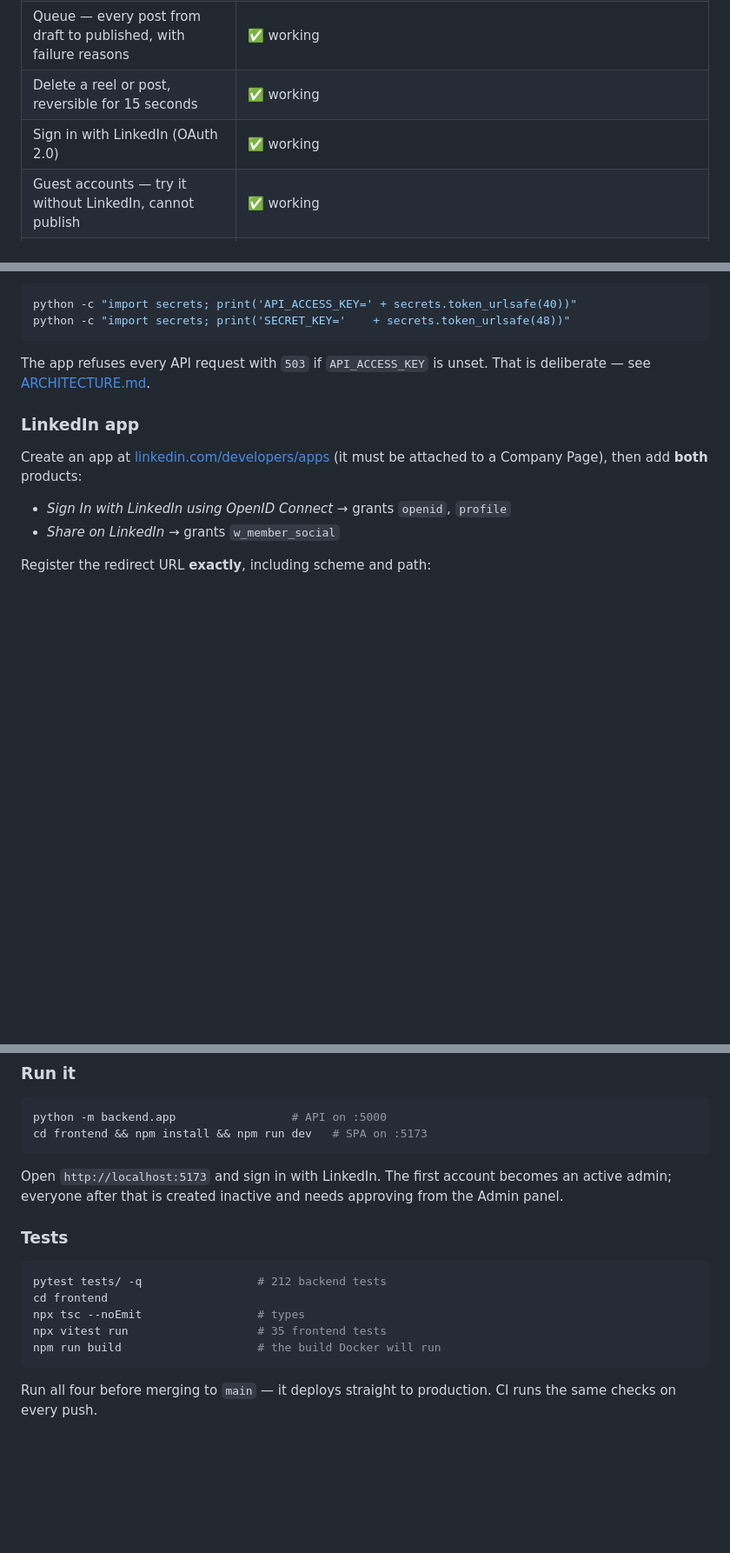
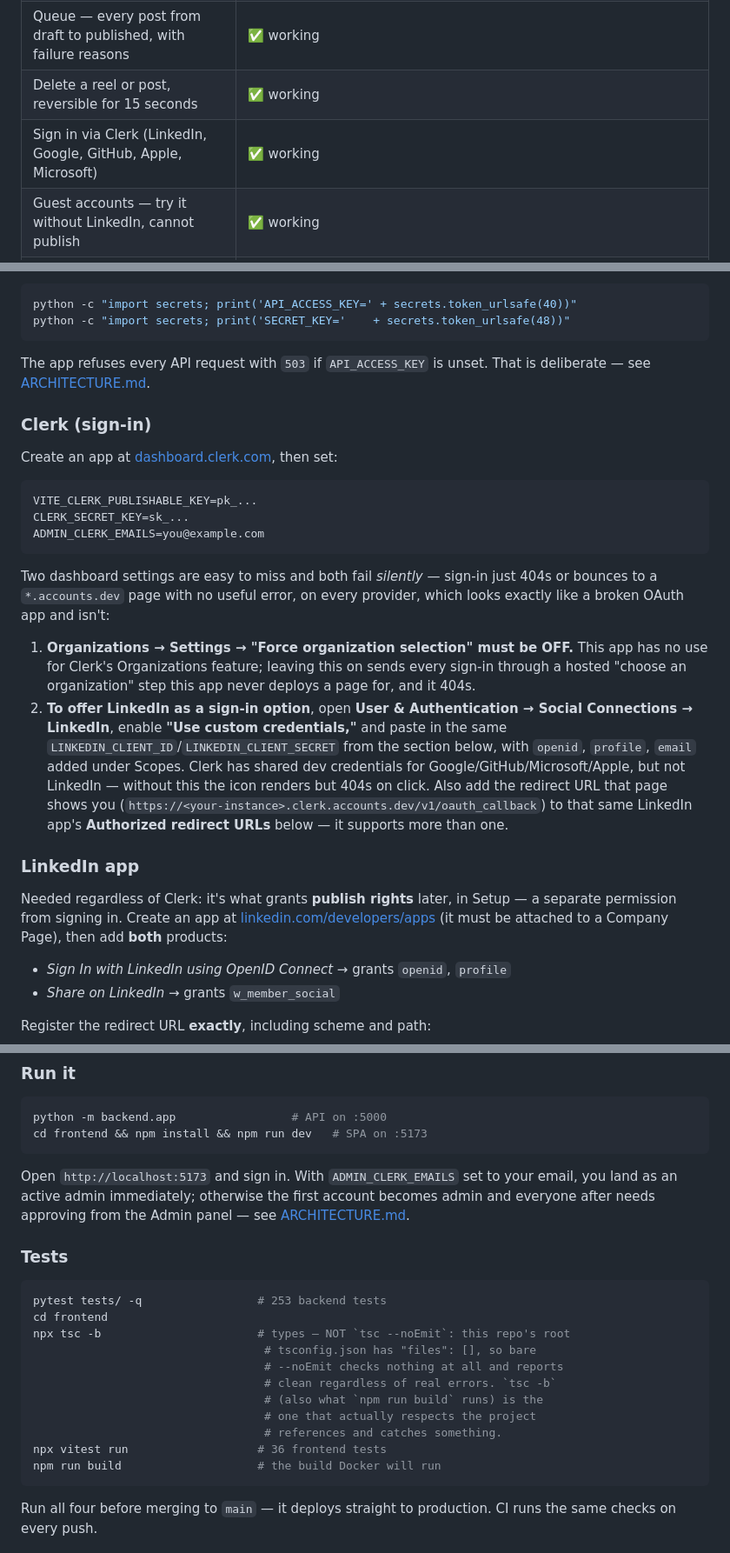
Before and after one commit to saksham-gagneja-indxx/aphelion, a Markdown page: README.md, 3 parts joined by grey strips. Shown at 87% size. Drawn GitHub-style; blank space fills up the shorter version.

````diff
--- a/README.md
+++ b/README.md
@@ -27,7 +27,7 @@ For how any of it works internally, see **[docs/ARCHITECTURE.md](docs/ARCHITECTU
 | Retract (delete) a published post | ✅ working |
 | Queue — every post from draft to published, with failure reasons | ✅ working |
 | Delete a reel or post, reversible for 15 seconds | ✅ working |
-| Sign in with LinkedIn (OAuth 2.0) | ✅ working |
+| Sign in via Clerk (LinkedIn, Google, GitHub, Apple, Microsoft) | ✅ working |
 | Guest accounts — try it without LinkedIn, cannot publish | ✅ working |
 | Operations console (`/console`) — scheduler, storage, feature flags | ✅ working |
 | Guided setup that checks each step, including the publish scope | ✅ working |
@@ -153,9 +153,40 @@ python -c "import secrets; print('SECRET_KEY='    + secrets.token_urlsafe(48))"
 The app refuses every API request with `503` if `API_ACCESS_KEY` is unset. That
 is deliberate — see [ARCHITECTURE.md](docs/ARCHITECTURE.md#failing-closed).
 
+### Clerk (sign-in)
+
+Create an app at [dashboard.clerk.com](https://dashboard.clerk.com), then set:
+
+```ini
+VITE_CLERK_PUBLISHABLE_KEY=pk_...
+CLERK_SECRET_KEY=sk_...
+ADMIN_CLERK_EMAILS=you@example.com
+```
+
+Two dashboard settings are easy to miss and both fail *silently* — sign-in
+just 404s or bounces to a `*.accounts.dev` page with no useful error, on
+every provider, which looks exactly like a broken OAuth app and isn't:
+
+1. **Organizations → Settings → "Force organization selection" must be OFF.**
+   This app has no use for Clerk's Organizations feature; leaving this on
+   sends every sign-in through a hosted "choose an organization" step this
+   app never deploys a page for, and it 404s.
+2. **To offer LinkedIn as a sign-in option**, open **User & Authentication →
+   Social Connections → LinkedIn**, enable **"Use custom credentials,"** and
+   paste in the same `LINKEDIN_CLIENT_ID`/`LINKEDIN_CLIENT_SECRET` from the
+   section below, with `openid`, `profile`, `email` added under Scopes.
+   Clerk has shared dev credentials for Google/GitHub/Microsoft/Apple, but
+   not LinkedIn — without this the icon renders but 404s on click. Also add
+   the redirect URL that page shows you
+   (`https://<your-instance>.clerk.accounts.dev/v1/oauth_callback`) to that
+   same LinkedIn app's **Authorized redirect URLs** below — it supports more
+   than one.
+
 ### LinkedIn app
 
-Create an app at [linkedin.com/developers/apps](https://www.linkedin.com/developers/apps)
+Needed regardless of Clerk: it's what grants **publish rights** later, in
+Setup — a separate permission from signing in. Create an app at
+[linkedin.com/developers/apps](https://www.linkedin.com/developers/apps)
 (it must be attached to a Company Page), then add **both** products:
 
 - *Sign In with LinkedIn using OpenID Connect* → grants `openid`, `profile`
@@ -188,17 +219,24 @@ python -m backend.app                 # API on :5000
 cd frontend && npm install && npm run dev   # SPA on :5173
 ```
 
-Open `http://localhost:5173` and sign in with LinkedIn. The first account
-becomes an active admin; everyone after that is created inactive and needs
-approving from the Admin panel.
+Open `http://localhost:5173` and sign in. With `ADMIN_CLERK_EMAILS` set to
+your email, you land as an active admin immediately; otherwise the first
+account becomes admin and everyone after needs approving from the Admin
+panel — see [ARCHITECTURE.md](docs/ARCHITECTURE.md#who-becomes-an-admin).
 
 ### Tests
 
 ```bash
-pytest tests/ -q                 # 212 backend tests
+pytest tests/ -q                 # 253 backend tests
 cd frontend
-npx tsc --noEmit                 # types
-npx vitest run                   # 35 frontend tests
+npx tsc -b                       # types — NOT `tsc --noEmit`: this repo's root
+                                  # tsconfig.json has "files": [], so bare
+                                  # --noEmit checks nothing at all and reports
+                                  # clean regardless of real errors. `tsc -b`
+                                  # (also what `npm run build` runs) is the
+                                  # one that actually respects the project
+                                  # references and catches something.
+npx vitest run                   # 36 frontend tests
 npm run build                    # the build Docker will run
 ```
 
````
Also changed, not shown: other parts of README.md (+2 -2 lines), docs/ARCHITECTURE.md (+66 -14 lines).
